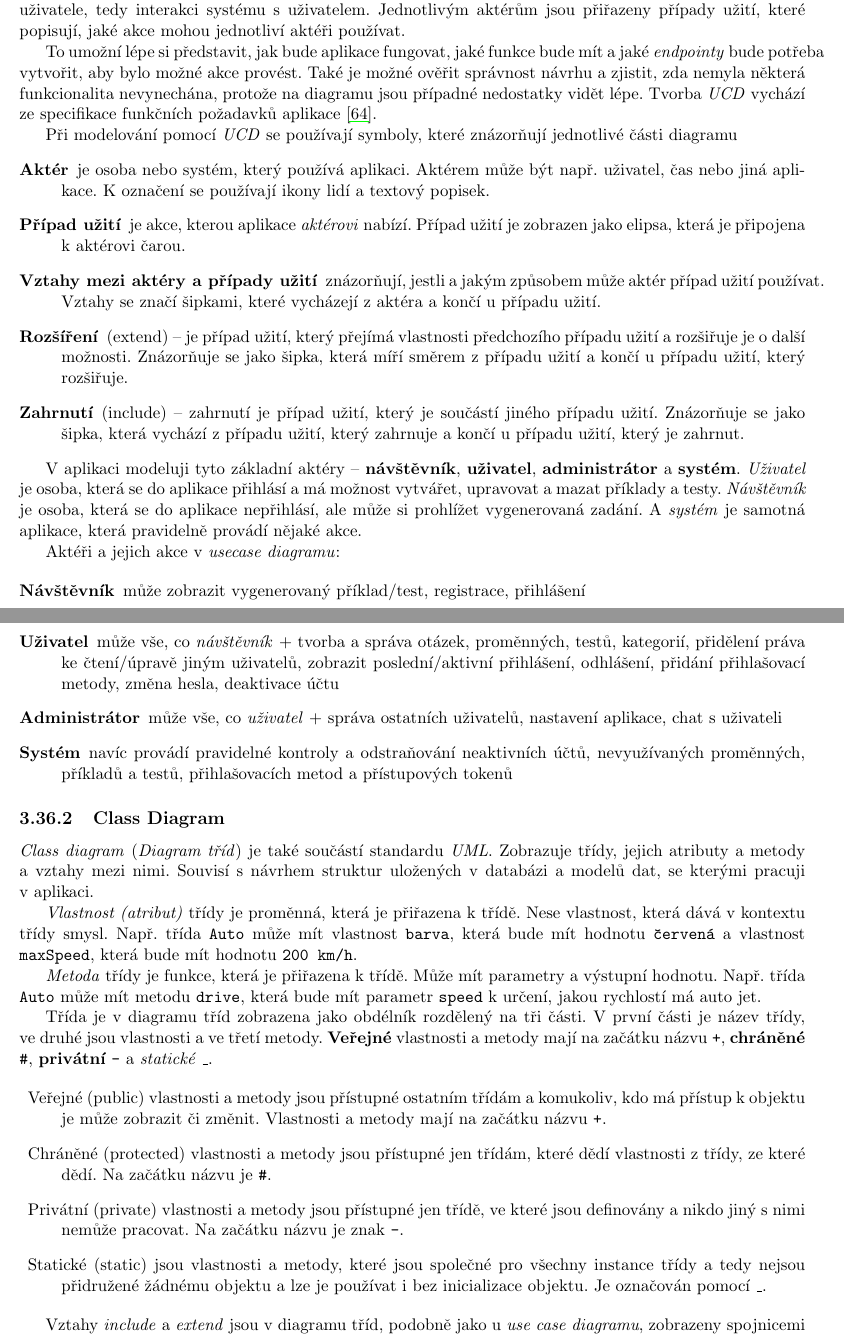
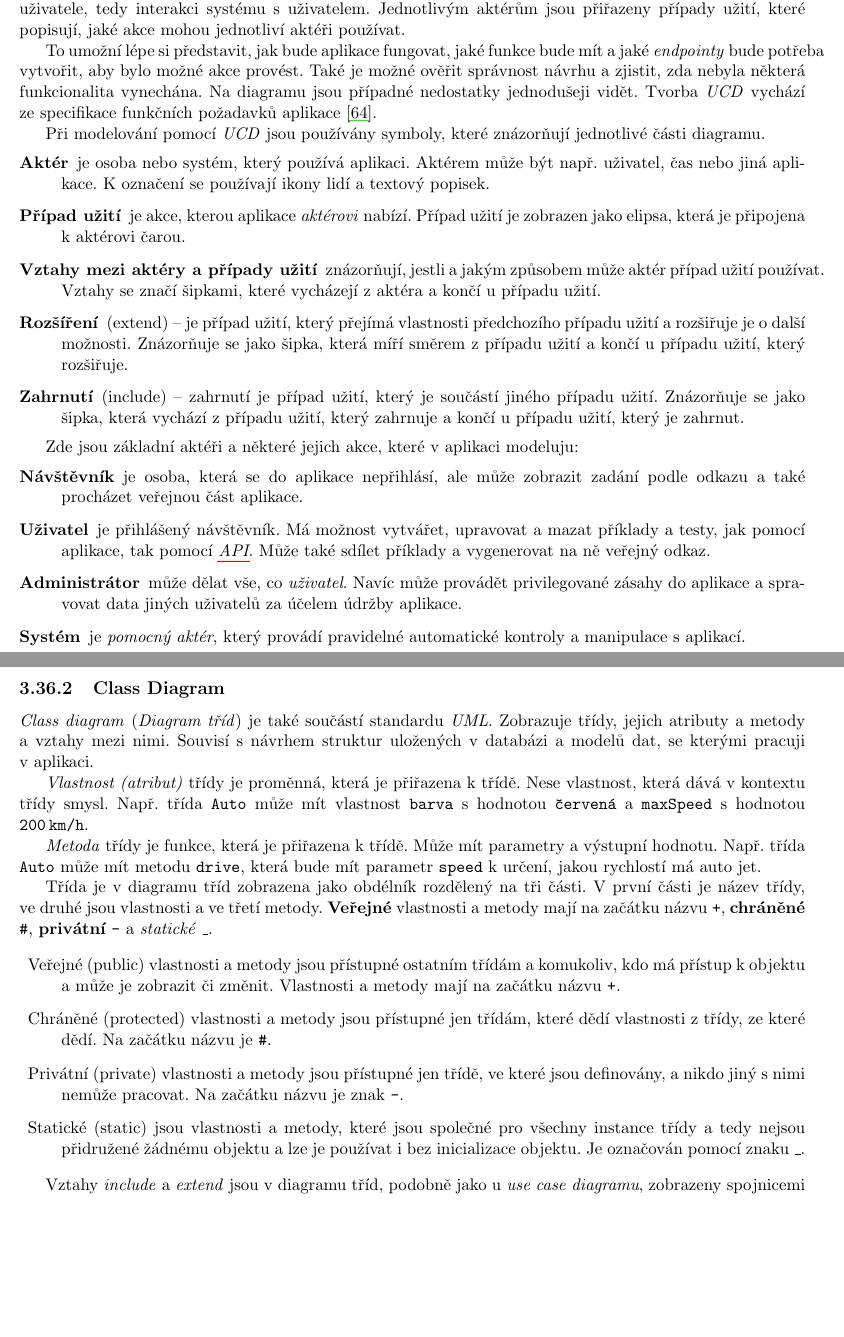
Before and after one commit to sjiamnocna/pdf-up-bcp, a LaTeX thesis (bakalarka_jancsi02.tex): two parts of pages 31 and 32 of 54 before the commit and two parts of pages 31 and 32 of 53 after it, joined at a grey line, cut so that both start at the same text, the shorter picture padded with empty space. Compiled offline with pdfLaTeX.

Commit message:
Strana 6 oprav od Roberta

```diff
--- a/bakalarka_jancsi02.tex
+++ b/bakalarka_jancsi02.tex
@@ -1048,9 +1048,9 @@ UPDATE users SET email = 'mujmejl@seznam.cz\', role=\'admin', WHERE id = 42'
             \subsection{Use Case Diagram}
                 \acrdefprint{UCD}{Use Case Diagram} je~diagram ze~standardu \emph{UML}, který popisuje chování systému z~pohledu uživatele, tedy interakci systému s~uživatelem. Jednotlivým aktérům jsou přiřazeny případy užití, které popisují, jaké akce mohou jednotliví aktéři používat.
 
-                To~umožní lépe si~představit, jak bude aplikace fungovat, jaké funkce bude mít a~jaké \emph{endpointy} bude~potřeba vytvořit, aby~bylo možné akce provést. Také je~možné ověřit správnost návrhu a~zjistit, zda~nemyla některá funkcionalita nevynechána, protože na~diagramu jsou případné nedostatky vidět lépe. Tvorba \emph{UCD} vychází ze~specifikace funkčních požadavků aplikace~\cite{uml:usecase}.
-
-                Při~modelování pomocí \emph{UCD} se~používají symboly, které znázorňují jednotlivé části diagramu
+                To~umožní lépe si~představit, jak bude aplikace fungovat, jaké funkce bude mít a~jaké \emph{endpointy} bude~potřeba vytvořit, aby~bylo možné akce provést. Také je~možné ověřit správnost návrhu a~zjistit, zda~nebyla některá funkcionalita vynechána. Na~diagramu jsou případné nedostatky jednodušeji vidět. Tvorba \emph{UCD} vychází ze~specifikace funkčních požadavků aplikace~\cite{uml:usecase}.
+
+                Při~modelování pomocí \emph{UCD} jsou~používány symboly, které znázorňují jednotlivé části diagramu.
                 \begin{description}
                     \item[Aktér] je~osoba nebo systém, který používá aplikaci. Aktérem může být např.~uživatel, čas nebo~jiná aplikace. K~označení se~používají ikony lidí a~textový popisek.
                     \item[Případ užití] je~akce, kterou aplikace \emph{aktérovi} nabízí. Případ užití je~zobrazen jako elipsa, která je~připojena k~aktérovi čarou.
@@ -1059,34 +1059,31 @@ UPDATE users SET email = 'mujmejl@seznam.cz\', role=\'admin', WHERE id = 42'
                     \item[Zahrnutí] (include)~--~zahrnutí je~případ užití, který je~součástí jiného případu užití. Znázorňuje se~jako šipka, která vychází z~případu užití, který zahrnuje a~končí u~případu užití, který je~zahrnut.
                 \end{description}
 
-                V~aplikaci modeluji tyto základní aktéry~--~\textbf{návštěvník}, \textbf{uživatel}, \textbf{administrátor} a~\textbf{systém}. \emph{Uživatel} je~osoba, která se~do~aplikace přihlásí a~má~možnost vytvářet, upravovat a~mazat příklady a~testy. \emph{Návštěvník} je~osoba, která se~do~aplikace nepřihlásí, ale~může si~prohlížet vygenerovaná zadání. A~\emph{systém} je~samotná aplikace, která pravidelně provádí nějaké akce.
-
-                Aktéři a~jejich akce v~\emph{usecase diagramu}:
-
+                Zde~jsou základní aktéři a~některé jejich akce, které v~aplikaci modeluju:
                 \begin{description}
-                    \item[Návštěvník] může zobrazit vygenerovaný příklad/test, registrace, přihlášení
-                    \item[Uživatel] může vše, co \emph{návštěvník} + tvorba a~správa otázek, proměnných, testů, kategorií, přidělení práva ke~čtení/úpravě jiným uživatelů, zobrazit poslední/aktivní přihlášení, odhlášení, přidání přihlašovací metody, změna hesla, deaktivace účtu
-                    \item[Administrátor] může vše, co~\emph{uživatel} + správa ostatních uživatelů, nastavení aplikace, chat s~uživateli
-                    \item[Systém] navíc provádí pravidelné kontroly a~odstraňování neaktivních účtů, nevyužívaných proměnných, příkladů a~testů, přihlašovacích metod a přístupových tokenů
+                    \item[Návštěvník] je~osoba, která se~do~aplikace nepřihlásí, ale~může zobrazit zadání podle odkazu a~také procházet veřejnou část aplikace.
+                    \item[Uživatel] je~přihlášený návštěvník. Má~možnost vytvářet, upravovat a~mazat příklady a~testy, jak pomocí aplikace, tak pomocí \acrshort{API}. Může také sdílet příklady a~vygenerovat na~ně veřejný odkaz.
+                    \item[Administrátor] může dělat vše, co~\emph{uživatel}. Navíc může~provádět privilegované zásahy do~aplikace a~spravovat data jiných uživatelů za~účelem údržby aplikace.
+                    \item[Systém] je~\emph{pomocný aktér}, který provádí pravidelné automatické kontroly a~manipulace s~aplikací.
                 \end{description}
 
             \subsection{Class Diagram}
                 \emph{Class diagram} (\emph{Diagram tříd}) je~také součástí~standardu \emph{UML}. Zobrazuje třídy, jejich atributy a~metody a~vztahy mezi~nimi. Souvisí s~návrhem struktur uložených v~databázi a~modelů dat, se kterými pracuji v~aplikaci.
 
-                \emph{Vlastnost (atribut)} třídy je~proměnná, která je~přiřazena k~třídě. Nese vlastnost, která dává~v~kontextu třídy smysl. Např.~třída \texttt{Auto} může mít~vlastnost \texttt{barva}, která bude mít~hodnotu \texttt{červená} a~vlastnost \texttt{maxSpeed}, která bude mít~hodnotu \texttt{200 km/h}.
+                \emph{Vlastnost (atribut)} třídy je~proměnná, která je~přiřazena k~třídě. Nese vlastnost, která dává~v~kontextu třídy smysl. Např.~třída \texttt{Auto} může mít~vlastnost \texttt{barva} s~hodnotou \texttt{červená} a~\texttt{maxSpeed} s~hodnotou \texttt{200\,km/h}.
 
                 \emph{Metoda} třídy je~funkce, která je~přiřazena k~třídě. Může mít~parametry a~výstupní hodnotu. Např.~třída \texttt{Auto} může mít~metodu \texttt{drive}, která bude mít~parametr \texttt{speed} k~určení, jakou rychlostí má~auto jet.
 
                 Třída je v~diagramu~tříd zobrazena jako obdélník rozdělený na tři části. V~první části je~název třídy, ve~druhé jsou vlastnosti a~ve~třetí metody. \textbf{Veřejné} vlastnosti a~metody mají na~začátku názvu \texttt{+}, \textbf{chráněné} \texttt{\#}, \textbf{privátní} \texttt{-} a~\emph{statické} \texttt{\_}.
 
                 \begin{description}
-                    \item{Veřejné (public)} vlastnosti a~metody jsou přístupné ostatním třídám a~komukoliv, kdo~má~přístup k~objektu je~může zobrazit či~změnit. Vlastnosti a~metody mají na~začátku názvu \texttt{+}.
+                    \item{Veřejné (public)} vlastnosti a~metody jsou přístupné ostatním třídám a~komukoliv, kdo~má~přístup k~objektu a~může je zobrazit či~změnit. Vlastnosti a~metody mají na~začátku názvu \texttt{+}.
 
                     \item{Chráněné (protected)} vlastnosti a~metody jsou přístupné jen třídám, které dědí vlastnosti z~třídy, ze~které dědí. Na~začátku názvu je~\texttt{\#}.
 
-                    \item{Privátní (private)} vlastnosti a~metody jsou přístupné jen třídě, ve~které jsou definovány a~nikdo jiný s~nimi nemůže pracovat. Na~začátku názvu je~znak~\texttt{-}.
-
-                    \item{Statické (static)} jsou vlastnosti a~metody, které jsou společné pro~všechny instance třídy a~tedy nejsou přidružené žádnému objektu a~lze~je~používat i~bez inicializace objektu. Je~označován pomocí \texttt{\textunderscore}.
+                    \item{Privátní (private)} vlastnosti a~metody jsou přístupné jen třídě, ve~které jsou~definovány, a~nikdo jiný s~nimi nemůže pracovat. Na~začátku názvu je~znak~\texttt{-}.
+
+                    \item{Statické (static)} jsou vlastnosti a~metody, které jsou společné pro~všechny instance třídy a~tedy nejsou přidružené žádnému objektu a~lze~je~používat i~bez inicializace objektu. Je~označován pomocí znaku~\texttt{\textunderscore}.
                 \end{description}
 
                 Vztahy \emph{include} a~\emph{extend} jsou v~diagramu tříd, podobně jako u~\emph{use case diagramu}, zobrazeny spojnicemi a~šipkami.
```
Also changed, not shown: bakalarka_jancsi02.tex (22 more changed lines).
